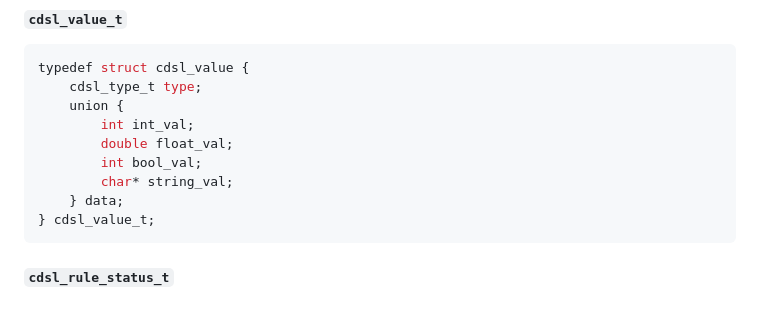
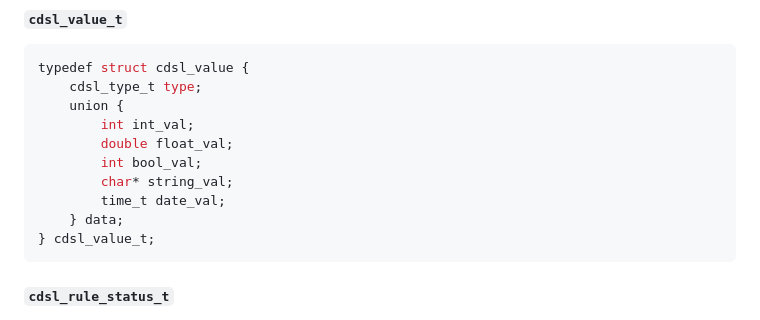
Before and after one commit to quintin-lee/cdsl, a Markdown page: docs/api-reference.md, the part around the change. Drawn GitHub-style.

````diff
--- a/docs/api-reference.md
+++ b/docs/api-reference.md
@@ -217,6 +217,7 @@ typedef struct cdsl_value {
         double float_val;
         int bool_val;
         char* string_val;
+        time_t date_val;
     } data;
 } cdsl_value_t;
 ```
````
Also changed, not shown: docs/user-guide.md (+24 -0 lines).
